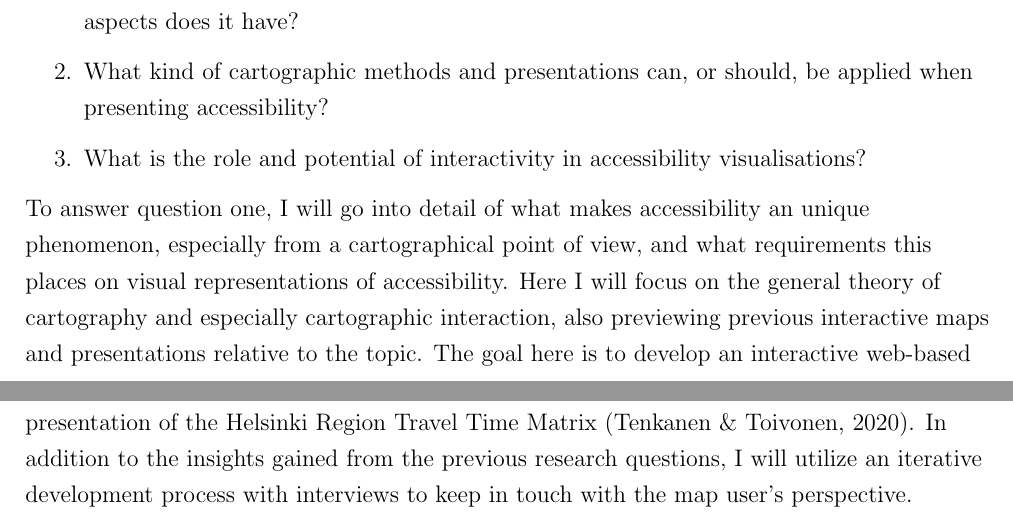
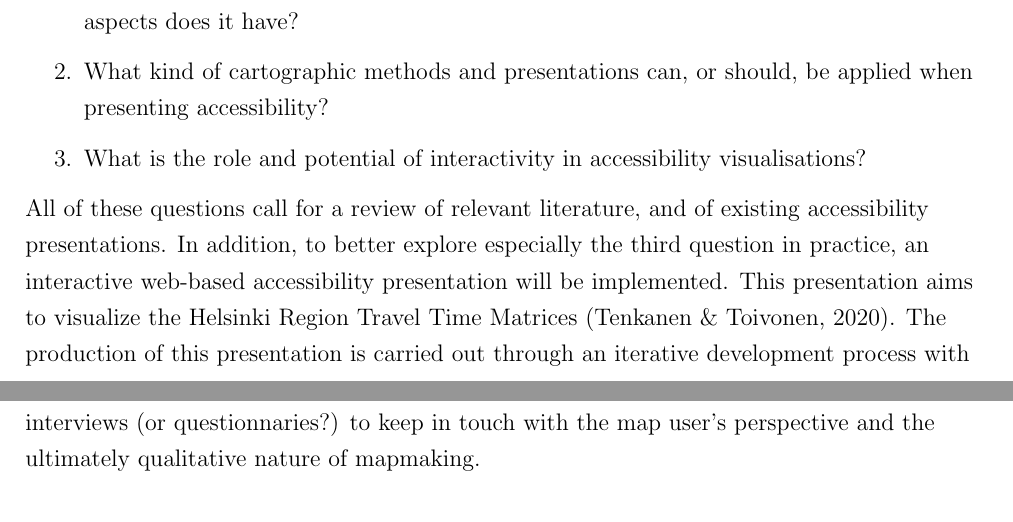
Before and after one commit to eemilhaa/thesis, a LaTeX thesis (thesis/main.tex, which reads thesis/sections/introduction.tex): two parts of pages 4 and 5 of 16, joined at a grey line, cut so that both start at the same text. Compiled offline with pdfLaTeX.

Commit message:
intro: finish somewhat comprehensibly

```diff
--- a/thesis/sections/introduction.tex
+++ b/thesis/sections/introduction.tex
@@ -137,16 +137,15 @@ There are three main research questions.
 	\item What is the role and potential of interactivity in accessibility visualisations?
 \end{enumerate}
 
-To answer question one, I will go into detail of what makes accessibility an unique phenomenon,
-especially from a cartographical point of view,
-and what requirements this places on visual representations of accessibility.
-Here I will focus on the general theory of cartography and especially cartographic interaction,
-also previewing previous interactive maps and presentations relative to the topic.
-The goal here is to develop an interactive web-based presentation of the
-Helsinki Region Travel Time Matrix \parencite{ten2020}.
-In addition to the insights gained from the previous research questions,
-I will utilize an iterative development process with interviews
-to keep in touch with the map user's perspective.
+All of these questions call for a review of relevant literature,
+and of existing accessibility presentations.
+In addition, to better explore especially the third question in practice,
+an interactive web-based accessibility presentation will be implemented.
+This presentation aims to visualize the Helsinki Region Travel Time Matrices \parencite{ten2020}.
+The production of this presentation is carried out through
+an iterative development process with interviews (or questionnaries?)
+to keep in touch with the map user's perspective
+and the ultimately qualitative nature of mapmaking.
 
 % TODO open source good: \parencite{un2020}
 % Currently, our data is often acquired, stored
```
Also changed, not shown: thesis/sections/introduction.tex (2 more changed lines).
